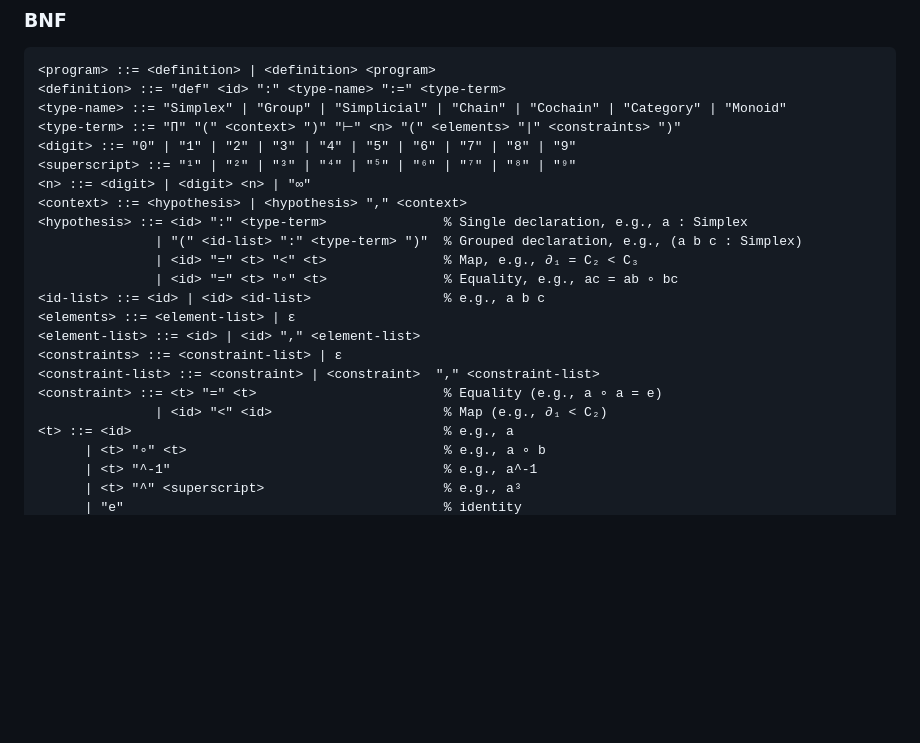
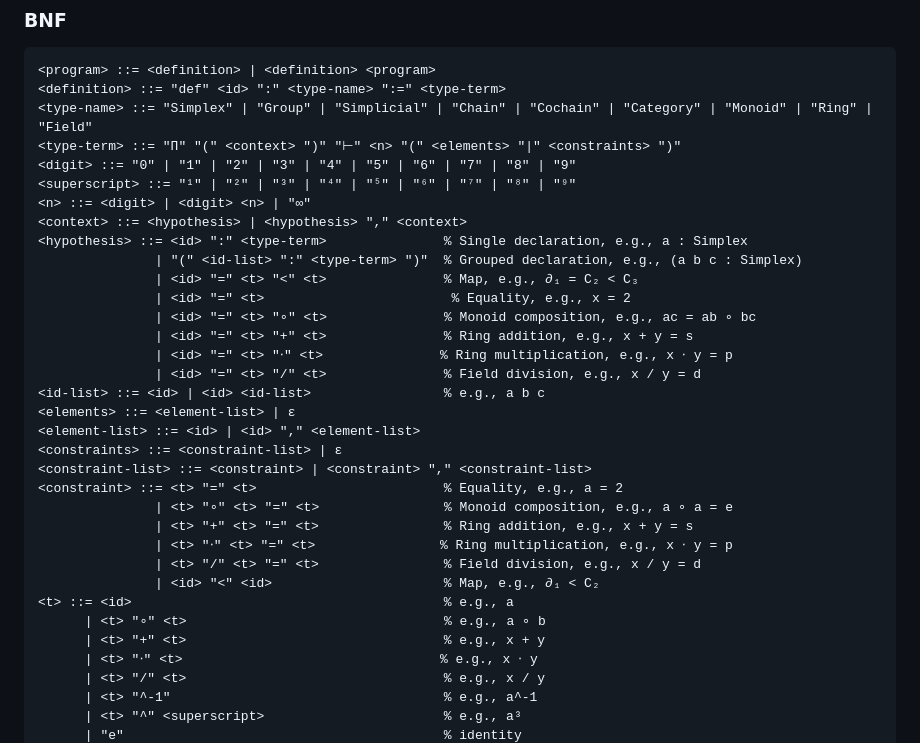
Before and after one commit to groupoid/dan, a Markdown page: README.md, the part around one of its changes. Drawn GitHub-style; blank space fills up the shorter version.

````diff
--- a/README.md
+++ b/README.md
@@ -54,7 +54,7 @@ def cat : Category := П (context), conditions ⊢ n (objects | morphisms | cohe
 ```
 <program> ::= <definition> | <definition> <program>
 <definition> ::= "def" <id> ":" <type-name> ":=" <type-term>
-<type-name> ::= "Simplex" | "Group" | "Simplicial" | "Chain" | "Cochain" | "Category" | "Monoid"
+<type-name> ::= "Simplex" | "Group" | "Simplicial" | "Chain" | "Cochain" | "Category" | "Monoid" | "Ring" | "Field"
 <type-term> ::= "П" "(" <context> ")" "⊢" <n> "(" <elements> "|" <constraints> ")"
 <digit> ::= "0" | "1" | "2" | "3" | "4" | "5" | "6" | "7" | "8" | "9"
 <superscript> ::= "¹" | "²" | "³" | "⁴" | "⁵" | "⁶" | "⁷" | "⁸" | "⁹"
@@ -63,16 +63,27 @@ def cat : Category := П (context), conditions ⊢ n (objects | morphisms | cohe
 <hypothesis> ::= <id> ":" <type-term>               % Single declaration, e.g., a : Simplex
                | "(" <id-list> ":" <type-term> ")"  % Grouped declaration, e.g., (a b c : Simplex)
                | <id> "=" <t> "<" <t>               % Map, e.g., ∂₁ = C₂ < C₃
-               | <id> "=" <t> "∘" <t>               % Equality, e.g., ac = ab ∘ bc
+               | <id> "=" <t>                        % Equality, e.g., x = 2
+               | <id> "=" <t> "∘" <t>               % Monoid composition, e.g., ac = ab ∘ bc
+               | <id> "=" <t> "+" <t>               % Ring addition, e.g., x + y = s
+               | <id> "=" <t> "⋅" <t>               % Ring multiplication, e.g., x ⋅ y = p
+               | <id> "=" <t> "/" <t>               % Field division, e.g., x / y = d
 <id-list> ::= <id> | <id> <id-list>                 % e.g., a b c
 <elements> ::= <element-list> | ε
 <element-list> ::= <id> | <id> "," <element-list>
 <constraints> ::= <constraint-list> | ε
-<constraint-list> ::= <constraint> | <constraint>  "," <constraint-list>
-<constraint> ::= <t> "=" <t>                        % Equality (e.g., a ∘ a = e)
-               | <id> "<" <id>                      % Map (e.g., ∂₁ < C₂)
+<constraint-list> ::= <constraint> | <constraint> "," <constraint-list>
+<constraint> ::= <t> "=" <t>                        % Equality, e.g., a = 2
+               | <t> "∘" <t> "=" <t>                % Monoid composition, e.g., a ∘ a = e
+               | <t> "+" <t> "=" <t>                % Ring addition, e.g., x + y = s
+               | <t> "⋅" <t> "=" <t>                % Ring multiplication, e.g., x ⋅ y = p
+               | <t> "/" <t> "=" <t>                % Field division, e.g., x / y = d
+               | <id> "<" <id>                      % Map, e.g., ∂₁ < C₂
 <t> ::= <id>                                        % e.g., a
       | <t> "∘" <t>                                 % e.g., a ∘ b
+      | <t> "+" <t>                                 % e.g., x + y
+      | <t> "⋅" <t>                                 % e.g., x ⋅ y
+      | <t> "/" <t>                                 % e.g., x / y
       | <t> "^-1"                                   % e.g., a^-1
       | <t> "^" <superscript>                       % e.g., a³
       | "e"                                         % identity
````
Also changed, not shown: other parts of README.md (+7 -0 lines).
